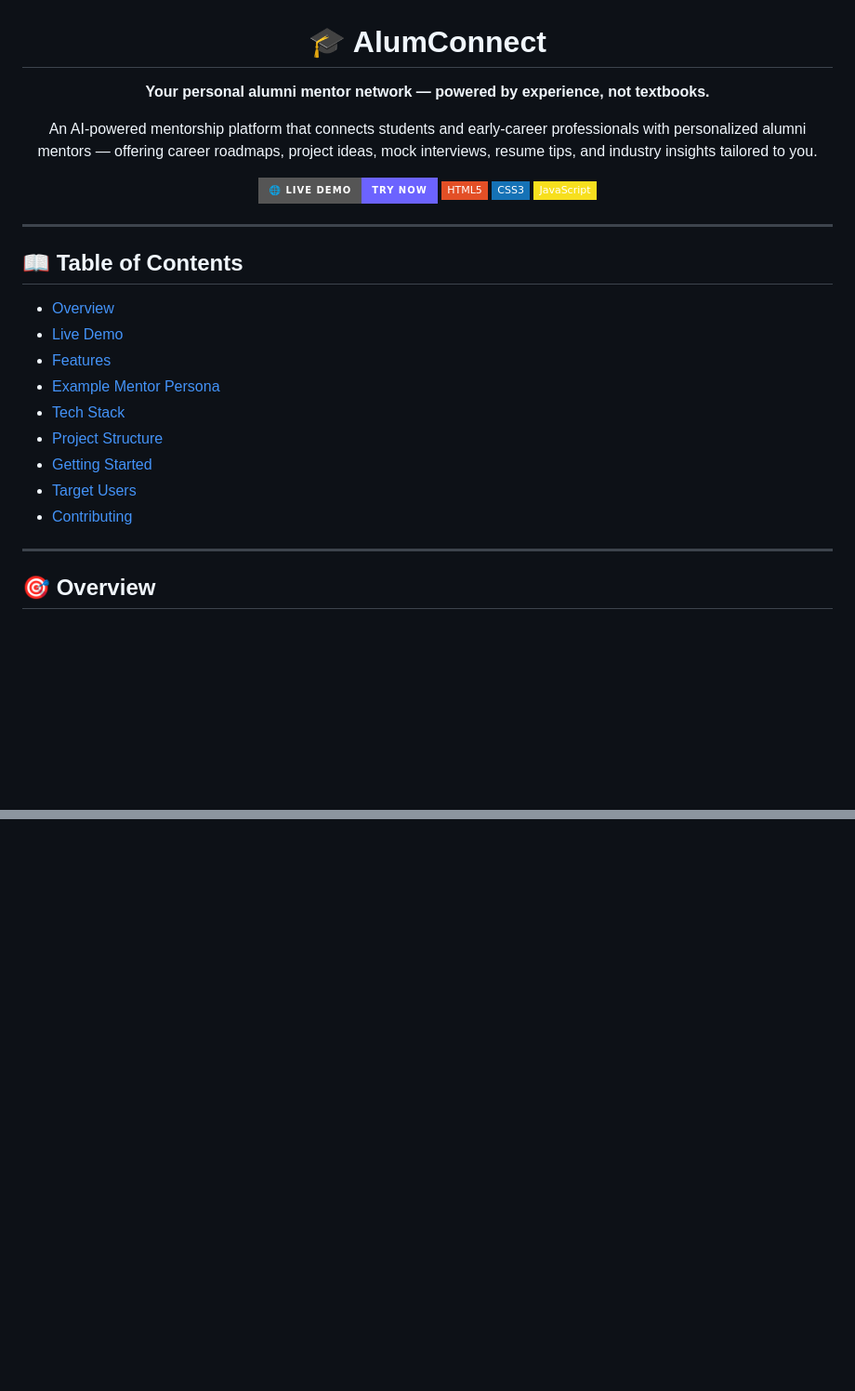
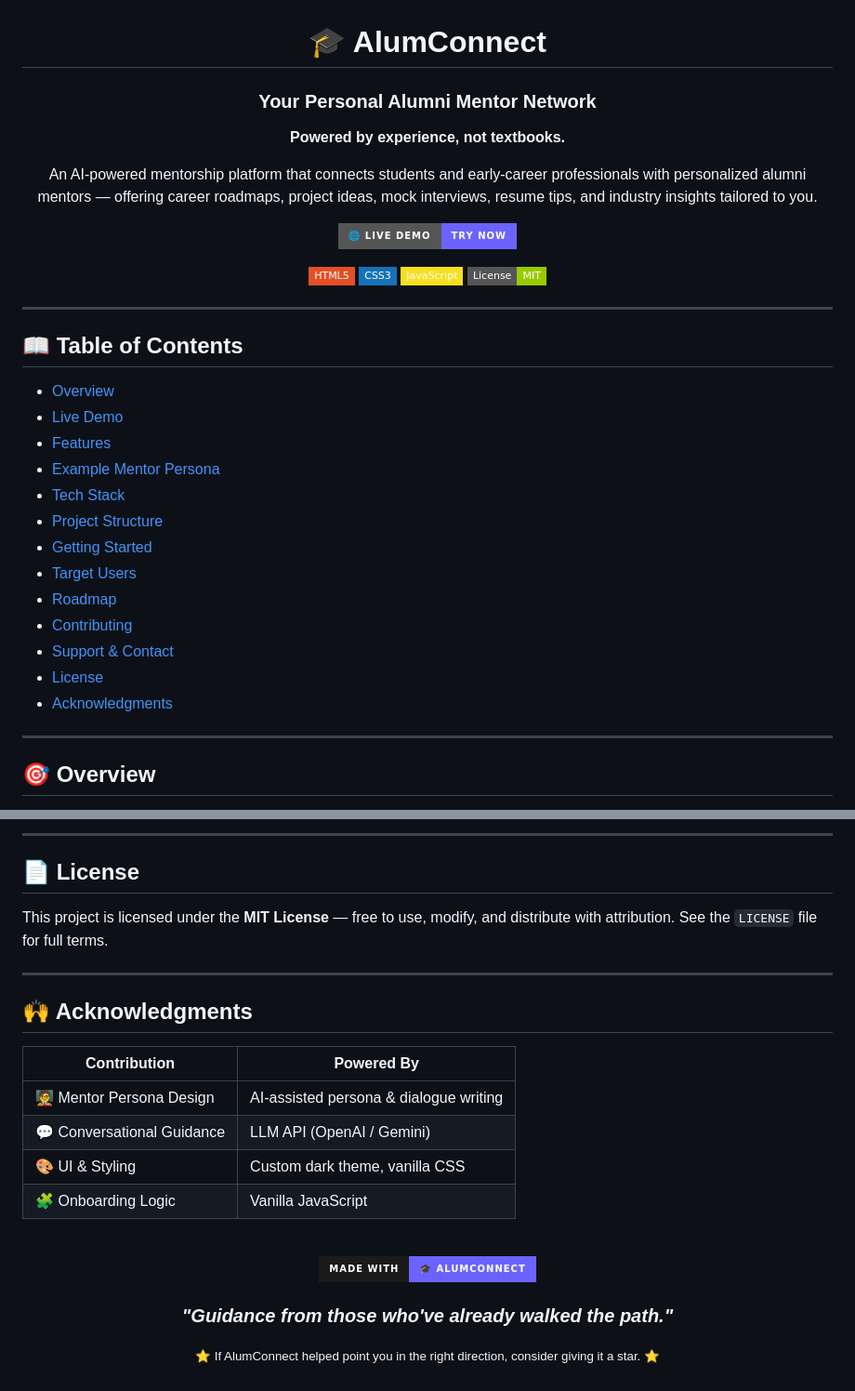
Before and after one commit to kschouhanpali-coder/Alumni-AI-Chatbot, a Markdown page: README.md, 2 parts joined by grey strips. Shown at 93% size. GitHub-like rendering; badges without logos; blank space fills up the shorter version.

```diff
--- a/README.md
+++ b/README.md
@@ -2,14 +2,18 @@
 
 # 🎓 AlumConnect
 
-**Your personal alumni mentor network — powered by experience, not textbooks.**
+### Your Personal Alumni Mentor Network
+
+**Powered by experience, not textbooks.**
 
 An AI-powered mentorship platform that connects students and early-career professionals with personalized alumni mentors — offering career roadmaps, project ideas, mock interviews, resume tips, and industry insights tailored to you.
 
 [![Live Demo](https://img.shields.io/badge/🌐_Live_Demo-Try_Now-6C63FF?style=for-the-badge)](https://kschouhanpali-coder.github.io/Alumni-AI-Chatbot/)
+
 ![HTML5](https://img.shields.io/badge/HTML5-E34F26?style=flat-square&logo=html5&logoColor=white)
 ![CSS3](https://img.shields.io/badge/CSS3-1572B6?style=flat-square&logo=css3&logoColor=white)
 ![JavaScript](https://img.shields.io/badge/JavaScript-F7DF1E?style=flat-square&logo=javascript&logoColor=black)
+![License](https://img.shields.io/badge/License-MIT-green?style=flat-square)
 
 </div>
 
@@ -25,7 +29,11 @@ An AI-powered mentorship platform that connects students and early-career profes
 - [Project Structure](#-project-structure)
 - [Getting Started](#️-getting-started)
 - [Target Users](#-target-users)
+- [Roadmap](#-roadmap)
 - [Contributing](#-contributing)
+- [Support & Contact](#-support--contact)
+- [License](#-license)
+- [Acknowledgments](#-acknowledgments)
 
 ---
 
@@ -161,0 +200,28 @@ Want to add a new mentor persona or career path? Feel free to open a PR or raise
+---
+
+## 📄 License
+
+This project is licensed under the **MIT License** — free to use, modify, and distribute with attribution. See the `LICENSE` file for full terms.
+
+---
+
+## 🙌 Acknowledgments
+
+| Contribution | Powered By |
+|---|---|
+| 🧑‍🏫 Mentor Persona Design | AI-assisted persona & dialogue writing |
+| 💬 Conversational Guidance | LLM API (OpenAI / Gemini) |
+| 🎨 UI & Styling | Custom dark theme, vanilla CSS |
+| 🧩 Onboarding Logic | Vanilla JavaScript |
+
+<div align="center">
+
+<br>
+
+<img src="https://img.shields.io/badge/Made_with-🎓_AlumConnect-0a0a12?style=for-the-badge&labelColor=1a1a1a&color=6C63FF" alt="Made with AlumConnect"/>
+
+### *"Guidance from those who've already walked the path."*
+
+<sub>⭐ If AlumConnect helped point you in the right direction, consider giving it a star. ⭐</sub>
+
+</div>
```
Also changed, not shown: other parts of README.md (+37 -7 lines).
